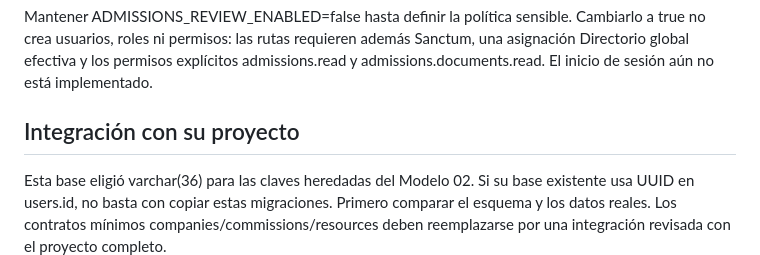
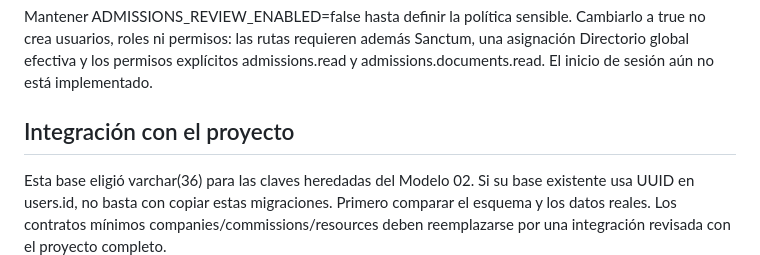
Before and after one commit to daniel-fer-a/Capstone, a Markdown page: docs/GUIA_INSTALACION.md, the part around the change. GitHub-like rendering.

Commit message:
Guía actualizada
Guía actualizada

```diff
--- a/docs/GUIA_INSTALACION.md
+++ b/docs/GUIA_INSTALACION.md
@@ -103,7 +103,7 @@ Por defecto ADMISSIONS_STORAGE_DRIVER=local guarda los archivos fuera de public.
 
 Mantener ADMISSIONS_REVIEW_ENABLED=false hasta definir la política sensible. Cambiarlo a true no crea usuarios, roles ni permisos: las rutas requieren además Sanctum, una asignación Directorio global efectiva y los permisos explícitos admissions.read y admissions.documents.read. El inicio de sesión aún no está implementado.
 
-## Integración con su proyecto
+## Integración con el proyecto
 
 Esta base eligió varchar(36) para las claves heredadas del Modelo 02. Si su base existente usa UUID en users.id, no basta con copiar estas migraciones. Primero comparar el esquema y los datos reales. Los contratos mínimos companies/commissions/resources deben reemplazarse por una integración revisada con el proyecto completo.
 
```
